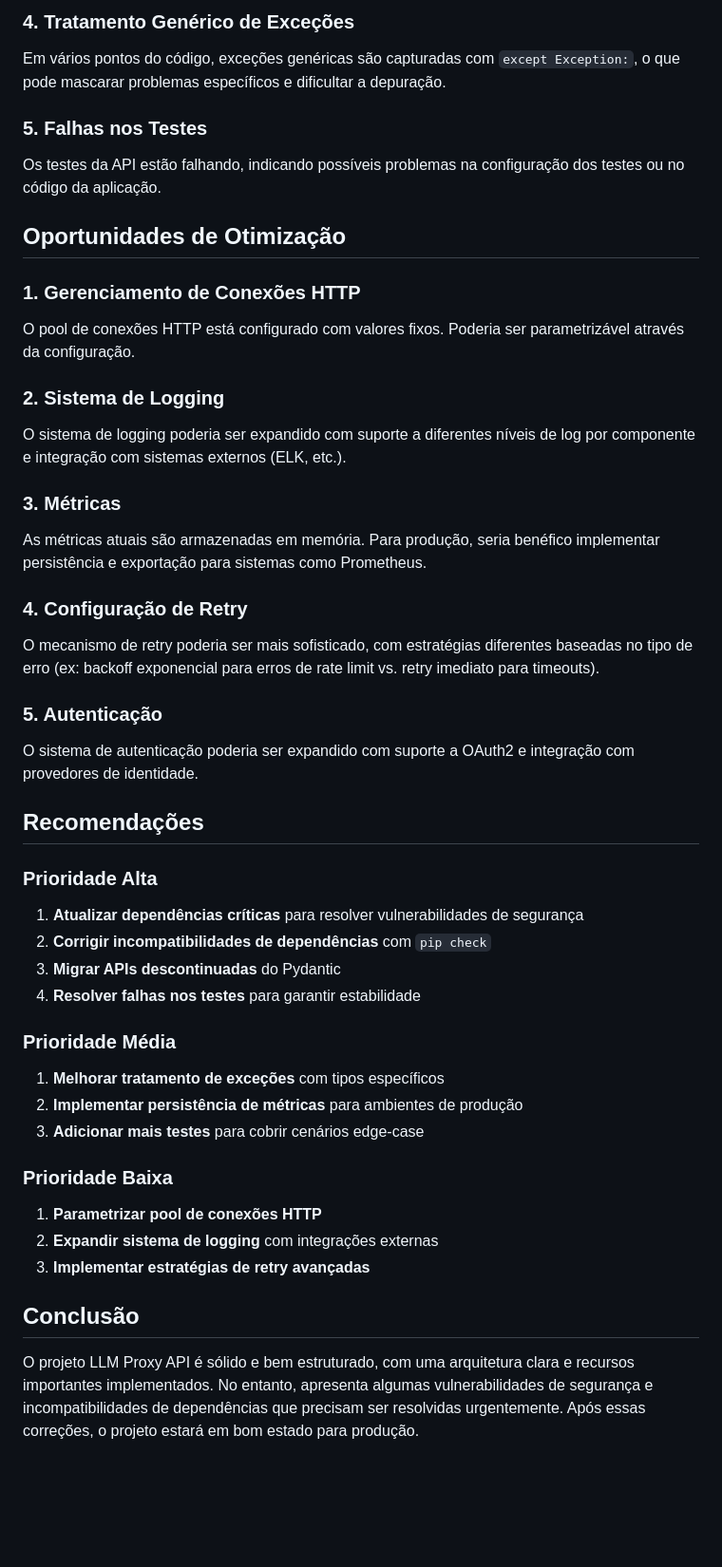
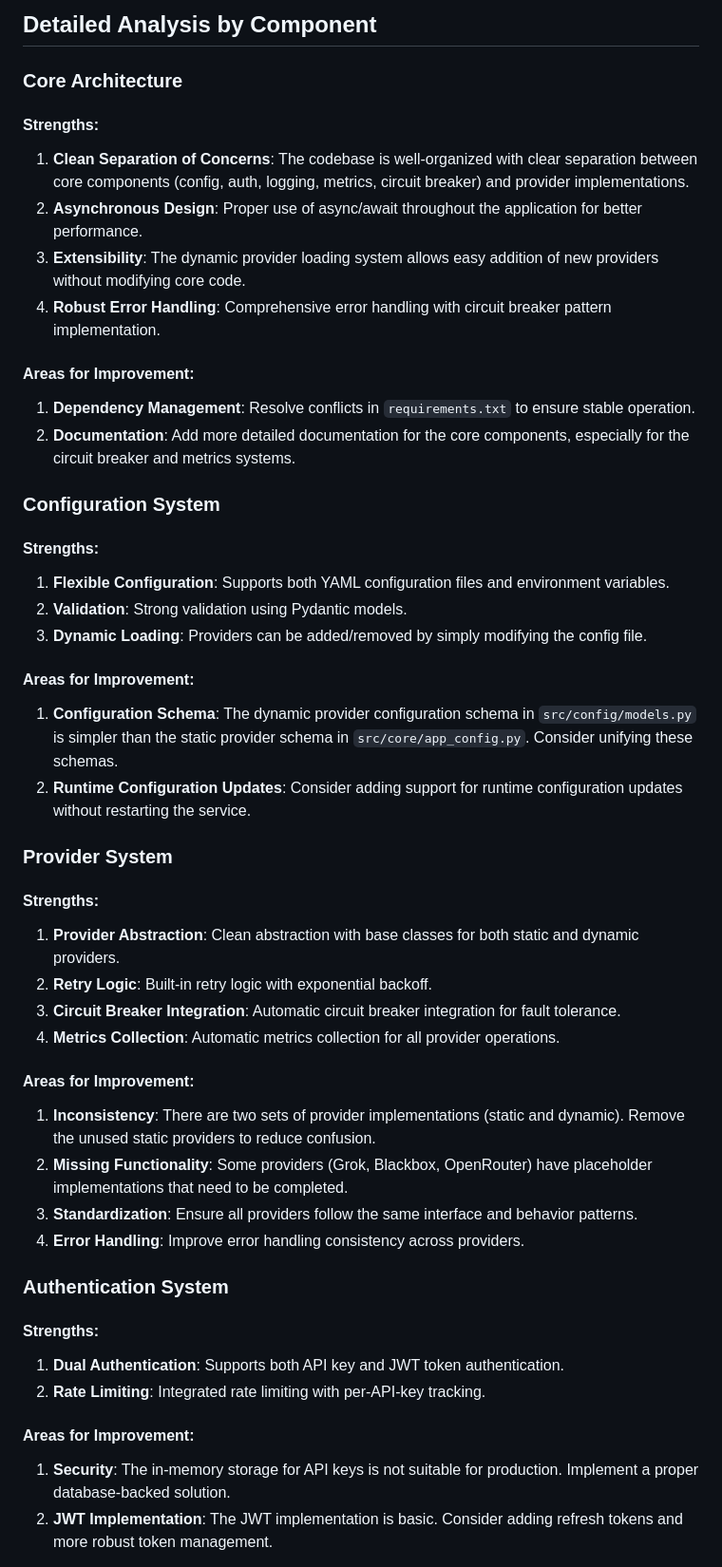
Before and after one commit to netover/Proxy_api, a Markdown page: code_review_report.md, the part around the change printed below. Shown: that part at 95% size. GitHub-like rendering; blank space fills up the shorter version.

```diff
--- a/code_review_report.md
+++ b/code_review_report.md
@@ -64,45 +29,50 @@ No arquivo `src/core/config.py`, está sendo usado o decorador `@validator` desc
 
-### 4. Tratamento Genérico de Exceções
-Em vários pontos do código, exceções genéricas são capturadas com `except Exception:`, o que pode mascarar problemas específicos e dificultar a depuração.
+## Detailed Analysis by Component
 
-### 5. Falhas nos Testes
-Os testes da API estão falhando, indicando possíveis problemas na configuração dos testes ou no código da aplicação.
+### Core Architecture
 
-## Oportunidades de Otimização
+#### Strengths:
+1. **Clean Separation of Concerns**: The codebase is well-organized with clear separation between core components (config, auth, logging, metrics, circuit breaker) and provider implementations.
+2. **Asynchronous Design**: Proper use of async/await throughout the application for better performance.
+3. **Extensibility**: The dynamic provider loading system allows easy addition of new providers without modifying core code.
+4. **Robust Error Handling**: Comprehensive error handling with circuit breaker pattern implementation.
 
-### 1. Gerenciamento de Conexões HTTP
-O pool de conexões HTTP está configurado com valores fixos. Poderia ser parametrizável através da configuração.
+#### Areas for Improvement:
+1. **Dependency Management**: Resolve conflicts in `requirements.txt` to ensure stable operation.
+2. **Documentation**: Add more detailed documentation for the core components, especially for the circuit breaker and metrics systems.
 
-### 2. Sistema de Logging
-O sistema de logging poderia ser expandido com suporte a diferentes níveis de log por componente e integração com sistemas externos (ELK, etc.).
+### Configuration System
 
-### 3. Métricas
-As métricas atuais são armazenadas em memória. Para produção, seria benéfico implementar persistência e exportação para sistemas como Prometheus.
+#### Strengths:
+1. **Flexible Configuration**: Supports both YAML configuration files and environment variables.
+2. **Validation**: Strong validation using Pydantic models.
+3. **Dynamic Loading**: Providers can be added/removed by simply modifying the config file.
 
-### 4. Configuração de Retry
-O mecanismo de retry poderia ser mais sofisticado, com estratégias diferentes baseadas no tipo de erro (ex: backoff exponencial para erros de rate limit vs. retry imediato para timeouts).
+#### Areas for Improvement:
+1. **Configuration Schema**: The dynamic provider configuration schema in `src/config/models.py` is simpler than the static provider schema in `src/core/app_config.py`. Consider unifying these schemas.
+2. **Runtime Configuration Updates**: Consider adding support for runtime configuration updates without restarting the service.
 
-### 5. Autenticação
-O sistema de autenticação poderia ser expandido com suporte a OAuth2 e integração com provedores de identidade.
+### Provider System
 
-## Recomendações
+#### Strengths:
+1. **Provider Abstraction**: Clean abstraction with base classes for both static and dynamic providers.
+2. **Retry Logic**: Built-in retry logic with exponential backoff.
+3. **Circuit Breaker Integration**: Automatic circuit breaker integration for fault tolerance.
+4. **Metrics Collection**: Automatic metrics collection for all provider operations.
 
-### Prioridade Alta
-1. **Atualizar dependências críticas** para resolver vulnerabilidades de segurança
-2. **Corrigir incompatibilidades de dependências** com `pip check`
-3. **Migrar APIs descontinuadas** do Pydantic
-4. **Resolver falhas nos testes** para garantir estabilidade
+#### Areas for Improvement:
+1. **Inconsistency**: There are two sets of provider implementations (static and dynamic). Remove the unused static providers to reduce confusion.
+2. **Missing Functionality**: Some providers (Grok, Blackbox, OpenRouter) have placeholder implementations that need to be completed.
+3. **Standardization**: Ensure all providers follow the same interface and behavior patterns.
+4. **Error Handling**: Improve error handling consistency across providers.
 
-### Prioridade Média
-1. **Melhorar tratamento de exceções** com tipos específicos
-2. **Implementar persistência de métricas** para ambientes de produção
-3. **Adicionar mais testes** para cobrir cenários edge-case
+### Authentication System
 
-### Prioridade Baixa
-1. **Parametrizar pool de conexões HTTP**
-2. **Expandir sistema de logging** com integrações externas
-3. **Implementar estratégias de retry avançadas**
+#### Strengths:
+1. **Dual Authentication**: Supports both API key and JWT token authentication.
+2. **Rate Limiting**: Integrated rate limiting with per-API-key tracking.
 
-## Conclusão
-O projeto LLM Proxy API é sólido e bem estruturado, com uma arquitetura clara e recursos importantes implementados. No entanto, apresenta algumas vulnerabilidades de segurança e incompatibilidades de dependências que precisam ser resolvidas urgentemente. Após essas correções, o projeto estará em bom estado para produção.
+#### Areas for Improvement:
+1. **Security**: The in-memory storage for API keys is not suitable for production. Implement a proper database-backed solution.
+2. **JWT Implementation**: The JWT implementation is basic. Consider adding refresh tokens and more robust token management.
 
```
Also changed, not shown: other parts of code_review_report.md (+144 -56 lines), dependency_report.md (+109 -126 lines).
